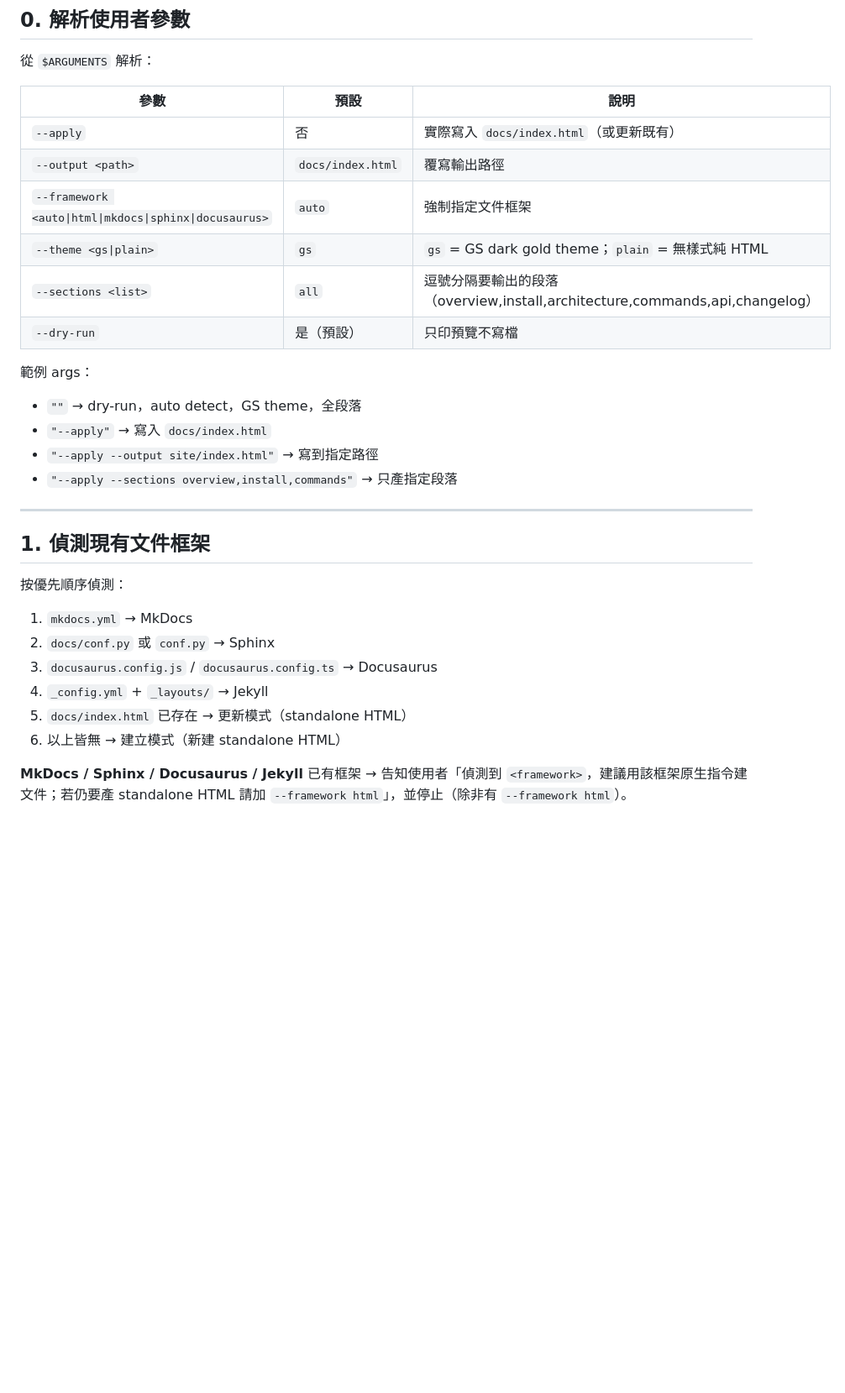
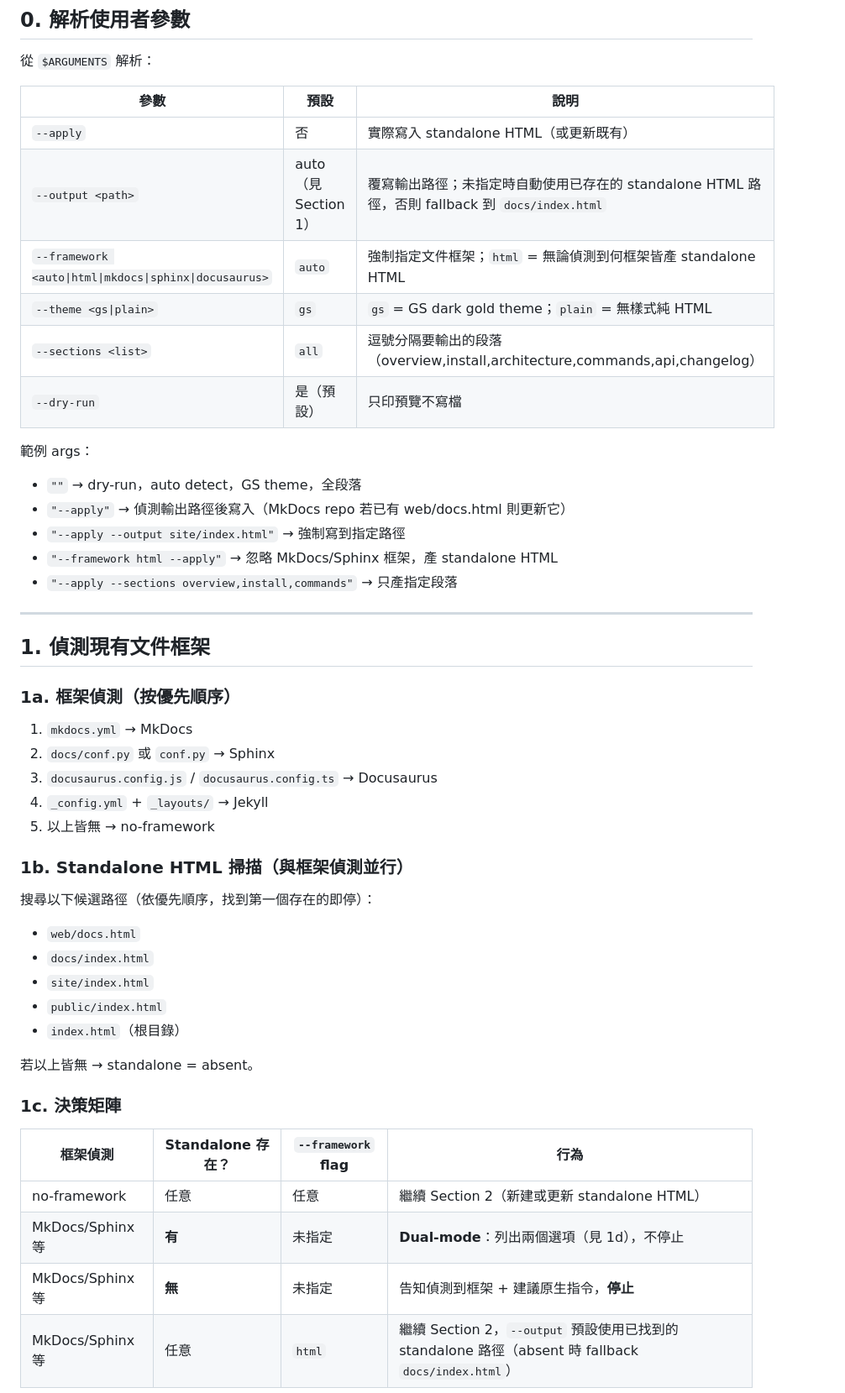
Before and after one commit to gsinvest017-ai/gs-claude-config, a Markdown page: skills/update-doc/SKILL.md, the part around one of its changes. Shown at 84% size. Rendered like a GitHub page; blank space fills up the shorter version.

Commit message:
fix: update-doc Section 1 實作 dual-mode 框架偵測
- 偵測到 MkDocs/Sphinx/Docusaurus/Jekyll 時，額外掃描既有 standalone HTML
  （web/docs.html → docs/index.html → site/index.html 等候選路徑）
- 有框架 + 有 standalone → dual-mode 列雙選項，不直接停止
- 有框架 + 無 standalone → 原行為（建議原生指令，停止）
- --framework html → 自動用已存在的 standalone 路徑作 --output 預設值
- 更新 Section 0 參數表與範例 args 反映新行為

Co-Authored-By: Claude Sonnet 4.6 <noreply@anthropic.com>

```diff
--- a/skills/update-doc/SKILL.md
+++ b/skills/update-doc/SKILL.md
@@ -17,30 +17,49 @@ description: 掃描當前 repo 的 README、架構、API、指令、git log，
 
 | 參數 | 預設 | 說明 |
 |------|------|------|
-| `--apply` | 否 | 實際寫入 `docs/index.html`（或更新既有） |
-| `--output <path>` | `docs/index.html` | 覆寫輸出路徑 |
-| `--framework <auto\|html\|mkdocs\|sphinx\|docusaurus>` | `auto` | 強制指定文件框架 |
+| `--apply` | 否 | 實際寫入 standalone HTML（或更新既有） |
+| `--output <path>` | auto（見 Section 1） | 覆寫輸出路徑；未指定時自動使用已存在的 standalone HTML 路徑，否則 fallback 到 `docs/index.html` |
+| `--framework <auto\|html\|mkdocs\|sphinx\|docusaurus>` | `auto` | 強制指定文件框架；`html` = 無論偵測到何框架皆產 standalone HTML |
 | `--theme <gs\|plain>` | `gs` | `gs` = GS dark gold theme；`plain` = 無樣式純 HTML |
 | `--sections <list>` | `all` | 逗號分隔要輸出的段落（overview,install,architecture,commands,api,changelog） |
 | `--dry-run` | 是（預設） | 只印預覽不寫檔 |
 
 範例 args：
 - `""` → dry-run，auto detect，GS theme，全段落
-- `"--apply"` → 寫入 `docs/index.html`
-- `"--apply --output site/index.html"` → 寫到指定路徑
+- `"--apply"` → 偵測輸出路徑後寫入（MkDocs repo 若已有 web/docs.html 則更新它）
+- `"--apply --output site/index.html"` → 強制寫到指定路徑
+- `"--framework html --apply"` → 忽略 MkDocs/Sphinx 框架，產 standalone HTML
 - `"--apply --sections overview,install,commands"` → 只產指定段落
 
 ---
 
 ## 1. 偵測現有文件框架
 
-按優先順序偵測：
+### 1a. 框架偵測（按優先順序）
 
 1. `mkdocs.yml` → MkDocs
 2. `docs/conf.py` 或 `conf.py` → Sphinx
 3. `docusaurus.config.js` / `docusaurus.config.ts` → Docusaurus
 4. `_config.yml` + `_layouts/` → Jekyll
-5. `docs/index.html` 已存在 → 更新模式（standalone HTML）
-6. 以上皆無 → 建立模式（新建 standalone HTML）
+5. 以上皆無 → no-framework
 
-**MkDocs / Sphinx / Docusaurus / Jekyll** 已有框架 → 告知使用者「偵測到 `<framework>`，建議用該框架原生指令建文件；若仍要產 standalone HTML 請加 `--framework html`」，並停止（除非有 `--framework html`）。
+### 1b. Standalone HTML 掃描（與框架偵測並行）
+
+搜尋以下候選路徑（依優先順序，找到第一個存在的即停）：
+- `web/docs.html`
+- `docs/index.html`
+- `site/index.html`
+- `public/index.html`
+- `index.html`（根目錄）
+
+若以上皆無 → standalone = absent。
+
+### 1c. 決策矩陣
+
+| 框架偵測 | Standalone 存在？ | `--framework` flag | 行為 |
+|---------|-----------------|-------------------|------|
+| no-framework | 任意 | 任意 | 繼續 Section 2（新建或更新 standalone HTML） |
+| MkDocs/Sphinx 等 | **有** | 未指定 | **Dual-mode**：列出兩個選項（見 1d），不停止 |
+| MkDocs/Sphinx 等 | **無** | 未指定 | 告知偵測到框架 + 建議原生指令，**停止** |
+| MkDocs/Sphinx 等 | 任意 | `html` | 繼續 Section 2，`--output` 預設使用已找到的 standalone 路徑（absent 時 fallback `docs/index.html`） |
+
```
Also changed, not shown: other parts of skills/update-doc/SKILL.md (+25 -0 lines).
